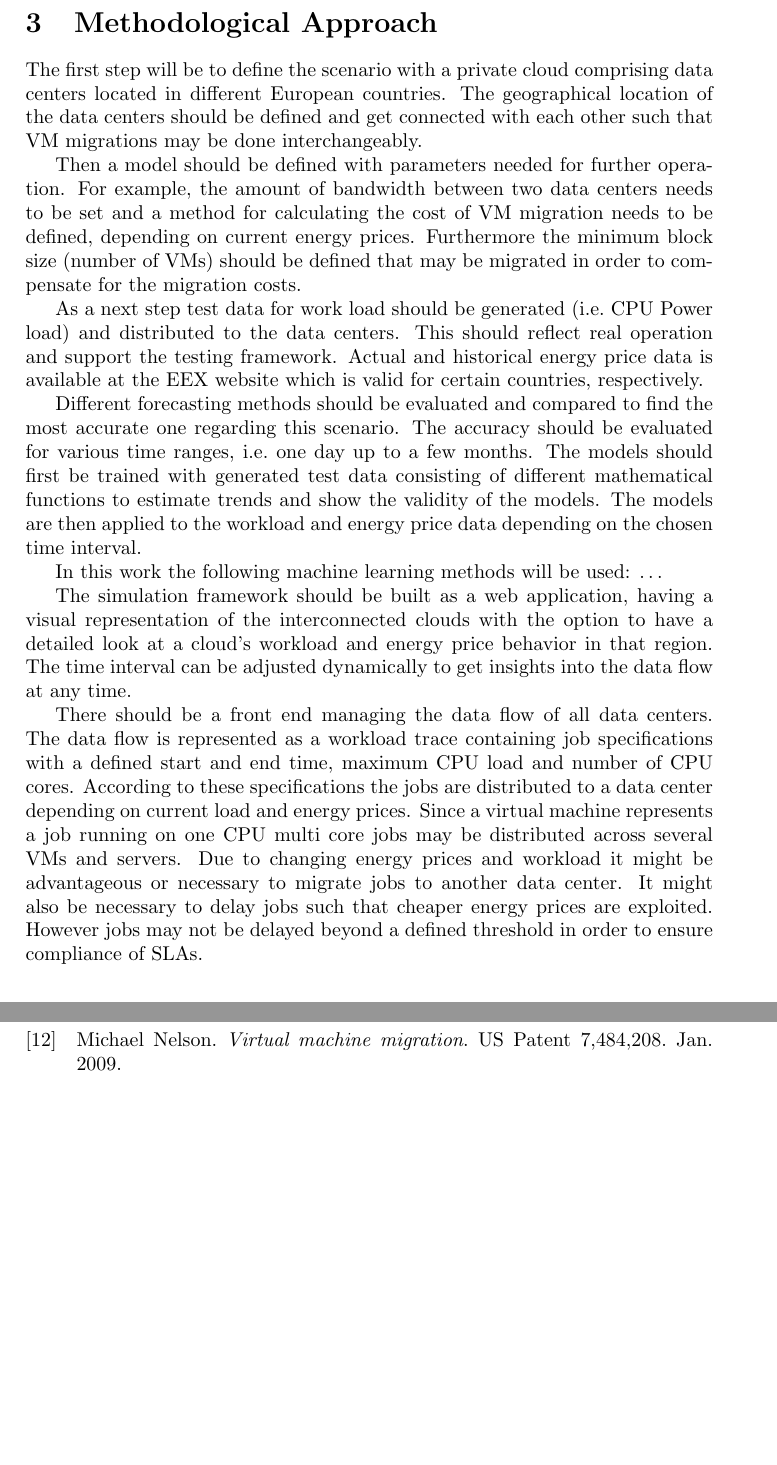
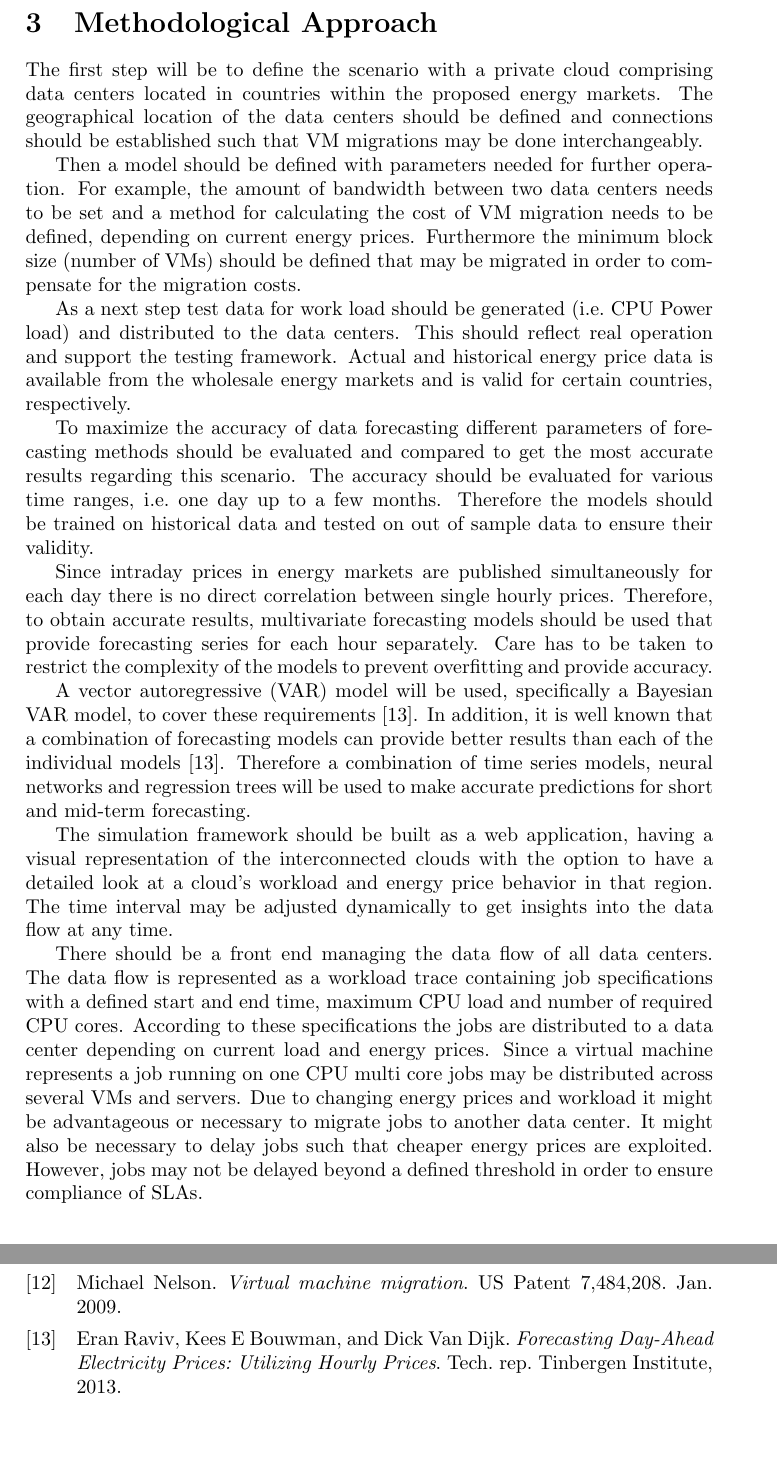
Before and after one commit to and2egg/diploma-thesis, a LaTeX document (Expose/Expose.tex): two parts of pages 3 and 5 of 5 before the commit and two parts of pages 3 and 6 of 6 after it, joined at a grey line, cut so that both start at the same text, the shorter picture padded with empty space. Compiled offline with pdfLaTeX.

Commit message:
First ready version sent to Ivona

```diff
--- a/Expose/Expose.tex
+++ b/Expose/Expose.tex
@@ -55,21 +55,24 @@ European energy exchange (EEX)\footnote{EEX: European energy exchange, http://ww
 
 \section{Methodological Approach}
 
-The first step will be to define the scenario with a private cloud comprising data centers located in different European countries. The geographical location of the data centers should be defined and get connected with each other such that VM migrations may be done interchangeably.
+The first step will be to define the scenario with a private cloud comprising data centers located in countries within the proposed energy markets. The geographical location of the data centers should be defined and connections should be established such that VM migrations may be done interchangeably.
 
 Then a model should be defined with parameters needed for further operation. For example, the amount of bandwidth between two data centers needs to be set and a method for calculating the cost of VM migration needs to be defined, depending on current energy prices. Furthermore the minimum block size (number of VMs) should be defined that may be migrated in order to compensate for the migration costs.
 
-As a next step test data for work load should be generated (i.e.\ CPU Power load) and distributed to the data centers. This should reflect real operation and support the testing framework. Actual and historical energy price data is available at the EEX website which is valid for certain countries, respectively.
+As a next step test data for work load should be generated (i.e.\ CPU Power load) and distributed to the data centers. This should reflect real operation and support the testing framework. Actual and historical energy price data is available from the wholesale energy markets and is valid for certain countries, respectively.
 
-Different forecasting methods should be evaluated and compared to find the most accurate one regarding this scenario. The accuracy should be evaluated for various time ranges, i.e.\ one day up to a few months. The models should first be trained with generated test data consisting of different mathematical functions to estimate trends and show the validity of the models. The models are then applied to the workload and energy price data depending on the chosen time interval.
+%Different forecasting methods should be evaluated and compared to find the most accurate one regarding this scenario. The accuracy should be evaluated for various time ranges, i.e.\ one day up to a few months. The models should first be trained with generated test data consisting of different mathematical functions to estimate trends and show the validity of the models. The models are then applied to the workload and energy price data depending on the chosen time interval.
 
-In this work the following machine learning methods will be used: \ldots
+To maximize the accuracy of data forecasting different parameters of forecasting methods should be evaluated and compared to get the most accurate results regarding this scenario. The accuracy should be evaluated for various time ranges, i.e.\ one day up to a few months. Therefore the models should be trained on historical data and tested on out of sample data to ensure their validity.
 
-The simulation framework should be built as a web application, having a visual representation of the interconnected clouds with the option to have a detailed look at a cloud’s workload and energy price behavior in that region. The time interval can be adjusted dynamically to get insights into the data flow at any time.
+Since intraday prices in energy markets are published simultaneously for each day there is no direct correlation between single hourly prices. Therefore, to obtain accurate results, multivariate forecasting models should be used that provide forecasting series for each hour separately. Care has to be taken to restrict the complexity of the models to prevent overfitting and provide accuracy.
 
-There should be a front end managing the data flow of all data centers. The data flow is represented as a workload trace containing job specifications with a defined start and end time, maximum CPU load and number of CPU cores. According to these specifications the jobs are
-distributed to a data center depending on current load and energy prices. Since a virtual machine represents a job running on one CPU multi core jobs may be distributed across several VMs and servers. Due to changing energy prices and workload it might be advantageous or necessary
-to migrate jobs to another data center. It might also be necessary to delay jobs such that cheaper energy prices are exploited. However jobs may not be delayed beyond a defined threshold in order to ensure compliance of SLAs.
+A vector autoregressive (VAR) model will be used, specifically a Bayesian VAR model, to cover these requirements \cite{raviv2013forecasting}.
+In addition, it is well known that a combination of forecasting models can provide better results than each of the individual models \cite{raviv2013forecasting}. Therefore a combination of time series models, neural networks and regression trees will be used to make accurate predictions for short and mid-term forecasting.
+
+The simulation framework should be built as a web application, having a visual representation of the interconnected clouds with the option to have a detailed look at a cloud’s workload and energy price behavior in that region. The time interval may be adjusted dynamically to get insights into the data flow at any time.
+
+There should be a front end managing the data flow of all data centers. The data flow is represented as a workload trace containing job specifications with a defined start and end time, maximum CPU load and number of required CPU cores. According to these specifications the jobs are distributed to a data center depending on current load and energy prices. Since a virtual machine represents a job running on one CPU multi core jobs may be distributed across several VMs and servers. Due to changing energy prices and workload it might be advantageous or necessary to migrate jobs to another data center. It might also be necessary to delay jobs such that cheaper energy prices are exploited. However, jobs may not be delayed beyond a defined threshold in order to ensure compliance of SLAs.
 
 %Applications with predefined workload (high performance or web applications) may be started and stopped at any data center, possibly creating the need for migration. In addition certain constraints may be defined to prevent disparate workload distributions and data center overload. A time frame can be chosen for which energy and price estimations are calculated. At any given point in time suggestions are displayed to the user as to how many virtual machines currently need to be migrated in order to meet requirements or to reduce energy costs. The user then should decide which action to take. There should be the possibility of prioritizing energy costs over optimal workload distribution.
 
```
Also changed, not shown: Expose/sources.bib (+7 -0 lines).
